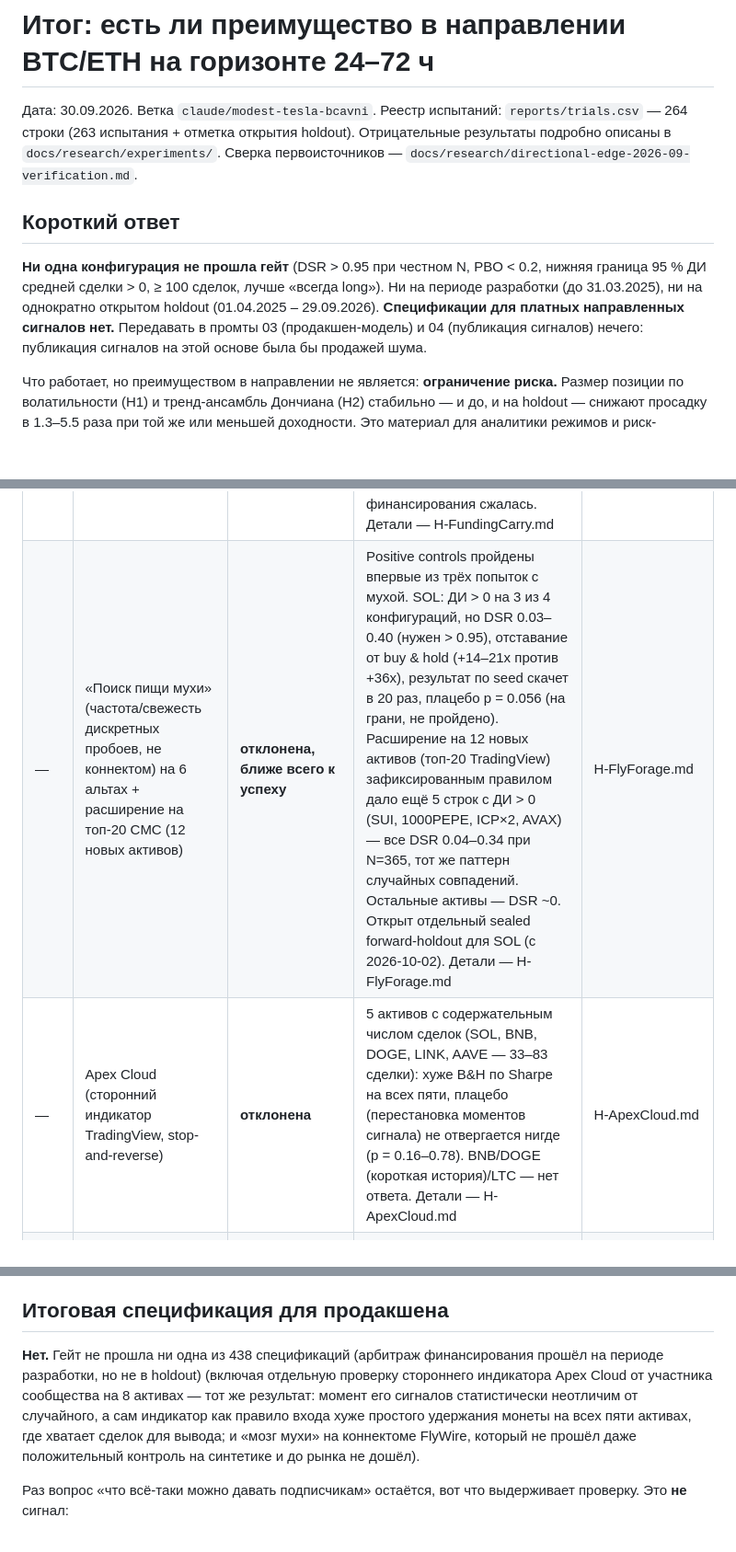
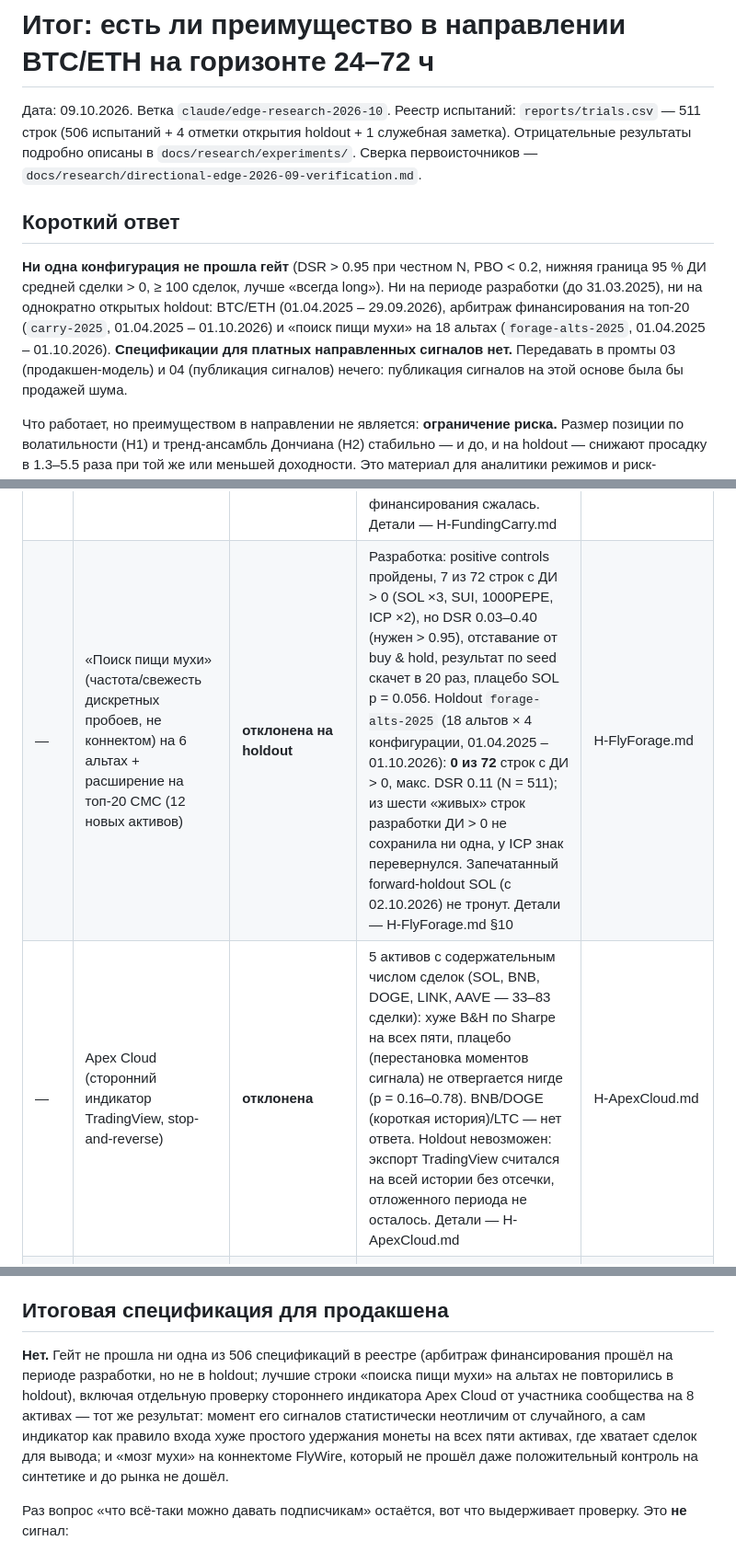
Before and after one commit to bitglumerzz/market-regime-dashboard, a Markdown page: reports/edge_summary.md, 3 parts joined by grey strips. Shown at 92% size. GitHub-like rendering; blank space fills up the shorter version.

Commit message:
edge_summary: шапка и таблица по реестру на 09.10.2026 (511 строк, 506 испытаний), holdout альтов
Co-Authored-By: Claude Opus 5.5 (1M context) <noreply@anthropic.com>
Claude-Session: https://claude.ai/code/session_015m6CZTZLy3hTXiKpUQ6mYP

```diff
--- a/reports/edge_summary.md
+++ b/reports/edge_summary.md
@@ -1,14 +1,15 @@
 # Итог: есть ли преимущество в направлении BTC/ETH на горизонте 24–72 ч
 
-Дата: 30.09.2026. Ветка `claude/modest-tesla-bcavni`. Реестр испытаний: `reports/trials.csv` — 264 строки
-(263 испытания + отметка открытия holdout). Отрицательные результаты подробно описаны в `docs/research/experiments/`.
-Сверка первоисточников — `docs/research/directional-edge-2026-09-verification.md`.
+Дата: 09.10.2026. Ветка `claude/edge-research-2026-10`. Реестр испытаний: `reports/trials.csv` — 511 строк
+(506 испытаний + 4 отметки открытия holdout + 1 служебная заметка). Отрицательные результаты подробно описаны в
+`docs/research/experiments/`. Сверка первоисточников — `docs/research/directional-edge-2026-09-verification.md`.
 
 ## Короткий ответ
 
 **Ни одна конфигурация не прошла гейт** (DSR > 0.95 при честном N, PBO < 0.2, нижняя граница 95 % ДИ средней
-сделки > 0, ≥ 100 сделок, лучше «всегда long»). Ни на периоде разработки (до 31.03.2025), ни на однократно открытом
-holdout (01.04.2025 – 29.09.2026). **Спецификации для платных направленных сигналов нет.** Передавать в промты 03
+сделки > 0, ≥ 100 сделок, лучше «всегда long»). Ни на периоде разработки (до 31.03.2025), ни на однократно открытых
+holdout: BTC/ETH (01.04.2025 – 29.09.2026), арбитраж финансирования на топ-20 (`carry-2025`, 01.04.2025 – 01.10.2026)
+и «поиск пищи мухи» на 18 альтах (`forage-alts-2025`, 01.04.2025 – 01.10.2026). **Спецификации для платных направленных сигналов нет.** Передавать в промты 03
 (продакшен-модель) и 04 (публикация сигналов) нечего: публикация сигналов на этой основе была бы продажей шума.
 
 Что работает, но преимуществом в направлении не является: **ограничение риска.** Размер позиции по волатильности (H1)
@@ -34,8 +35,8 @@ holdout (01.04.2025 – 29.09.2026). **Спецификации для плат
 | H13 | Кросс-секционный моментум (point-in-time) | **не проверялась** | Нужен point-in-time универсум | — |
 | H14 | Потоки ETF (T+1) | **не проверялась** | Нужен источник Farside/SoSoValue с датами публикации | — |
 | — | Арбитраж ставки финансирования (лонг спот + шорт перп, дельта-нейтрально) на топ-20 | **отклонена в holdout** | Разработка (2019–03.2025): filter прошёл гейт на 10/18 активах, static на 8/18, 8–12 % годовых на капитал — первые проходы за проект. Holdout carry-2025 (04.2025–10.2026): 0/18 у обоих правил, лучшие static 2.6–3.2 % годовых (ниже порога 4 %), filter ≈ 0. Премия финансирования сжалась. Детали — H-FundingCarry.md | H-FundingCarry.md |
-| — | «Поиск пищи мухи» (частота/свежесть дискретных пробоев, не коннектом) на 6 альтах + расширение на топ-20 CMC (12 новых активов) | **отклонена, ближе всего к успеху** | Positive controls пройдены впервые из трёх попыток с мухой. SOL: ДИ > 0 на 3 из 4 конфигураций, но DSR 0.03–0.40 (нужен > 0.95), отставание от buy & hold (+14–21х против +36х), результат по seed скачет в 20 раз, плацебо p = 0.056 (на грани, не пройдено). Расширение на 12 новых активов (топ-20 TradingView) зафиксированным правилом дало ещё 5 строк с ДИ > 0 (SUI, 1000PEPE, ICP×2, AVAX) — все DSR 0.04–0.34 при N=365, тот же паттерн случайных совпадений. Остальные активы — DSR ~0. Открыт отдельный sealed forward-holdout для SOL (с 2026-10-02). Детали — H-FlyForage.md | H-FlyForage.md |
-| — | Apex Cloud (сторонний индикатор TradingView, stop-and-reverse) | **отклонена** | 5 активов с содержательным числом сделок (SOL, BNB, DOGE, LINK, AAVE — 33–83 сделки): хуже B&H по Sharpe на всех пяти, плацебо (перестановка моментов сигнала) не отвергается нигде (p = 0.16–0.78). BNB/DOGE (короткая история)/LTC — нет ответа. Детали — H-ApexCloud.md | H-ApexCloud.md |
+| — | «Поиск пищи мухи» (частота/свежесть дискретных пробоев, не коннектом) на 6 альтах + расширение на топ-20 CMC (12 новых активов) | **отклонена на holdout** | Разработка: positive controls пройдены, 7 из 72 строк с ДИ > 0 (SOL ×3, SUI, 1000PEPE, ICP ×2), но DSR 0.03–0.40 (нужен > 0.95), отставание от buy & hold, результат по seed скачет в 20 раз, плацебо SOL p = 0.056. Holdout `forage-alts-2025` (18 альтов × 4 конфигурации, 01.04.2025 – 01.10.2026): **0 из 72** строк с ДИ > 0, макс. DSR 0.11 (N = 511); из шести «живых» строк разработки ДИ > 0 не сохранила ни одна, у ICP знак перевернулся. Запечатанный forward-holdout SOL (с 02.10.2026) не тронут. Детали — H-FlyForage.md §10 | H-FlyForage.md |
+| — | Apex Cloud (сторонний индикатор TradingView, stop-and-reverse) | **отклонена** | 5 активов с содержательным числом сделок (SOL, BNB, DOGE, LINK, AAVE — 33–83 сделки): хуже B&H по Sharpe на всех пяти, плацебо (перестановка моментов сигнала) не отвергается нигде (p = 0.16–0.78). BNB/DOGE (короткая история)/LTC — нет ответа. Holdout невозможен: экспорт TradingView считался на всей истории без отсечки, отложенного периода не осталось. Детали — H-ApexCloud.md | H-ApexCloud.md |
 | — | «Мозг мухи» v2 (FlyHash-LSH + фильтр Блума новизны, гейт/словарь сетапов) | **закрыта на предусловии** | 4 positive control не пройдены (хеш 0.600<0.618; новизна не видит смену режима; гейт на словаре 0.65/0.99/0.91 по seed). Панель из 4 дизайнов — шанс edge <5 % у всех | H-FlyBrain-2.md |
 | — | «Мозг мухи»: грибовидное тело из коннектома FlyWire v783 (2 946 нейронов, LIF Shiu 2024, валентность Aso 2014, правило Bennett 2021) как обучаемый сигнал | **закрыта на предусловии** — positive control не пройден, рынок не открывался | На синтетике с посаженным признаком (70 % предсказания) цепь даёт 0.49–0.51 попадания (нужно > 0.60), корреляция считывания с сигналом +0.01; логит на тех же данных — 0.67. Три исправления правила по контролю, затем правило остановки. Механизм: дофамин метит все ~96 активных KC, из них информативных ~15; считывание — пуассоновский шум σ ≈ 0.45. Лицензия данных CC BY-NC | H-FlyBrain.md |
 
@@ -45,10 +46,11 @@ Hummingbot, адаптивный порог и «индекс непохожес
 в тестах (было до этой работы).
 
 ## Итоговая спецификация для продакшена
-**Нет.** Гейт не прошла ни одна из 438 спецификаций (арбитраж финансирования прошёл на периоде разработки, но не в holdout) (включая отдельную проверку стороннего индикатора Apex Cloud
+**Нет.** Гейт не прошла ни одна из 506 спецификаций в реестре (арбитраж финансирования прошёл на периоде
+разработки, но не в holdout; лучшие строки «поиска пищи мухи» на альтах не повторились в holdout), включая отдельную проверку стороннего индикатора Apex Cloud
 от участника сообщества на 8 активах — тот же результат: момент его сигналов статистически неотличим от случайного,
 а сам индикатор как правило входа хуже простого удержания монеты на всех пяти активах, где хватает сделок для вывода;
-и «мозг мухи» на коннектоме FlyWire, который не прошёл даже положительный контроль на синтетике и до рынка не дошёл).
+и «мозг мухи» на коннектоме FlyWire, который не прошёл даже положительный контроль на синтетике и до рынка не дошёл.
 
 Раз вопрос «что всё-таки можно давать подписчикам» остаётся, вот что выдерживает проверку. Это **не** сигнал:
 - **Режим риска**, а не направление: «волатильность высокая/низкая, рекомендуемая доля позиции min(1, 25 %/σ̂_20д)».
```
Also changed, not shown: other parts of reports/edge_summary.md (+1 -1 lines), 1 other file.
